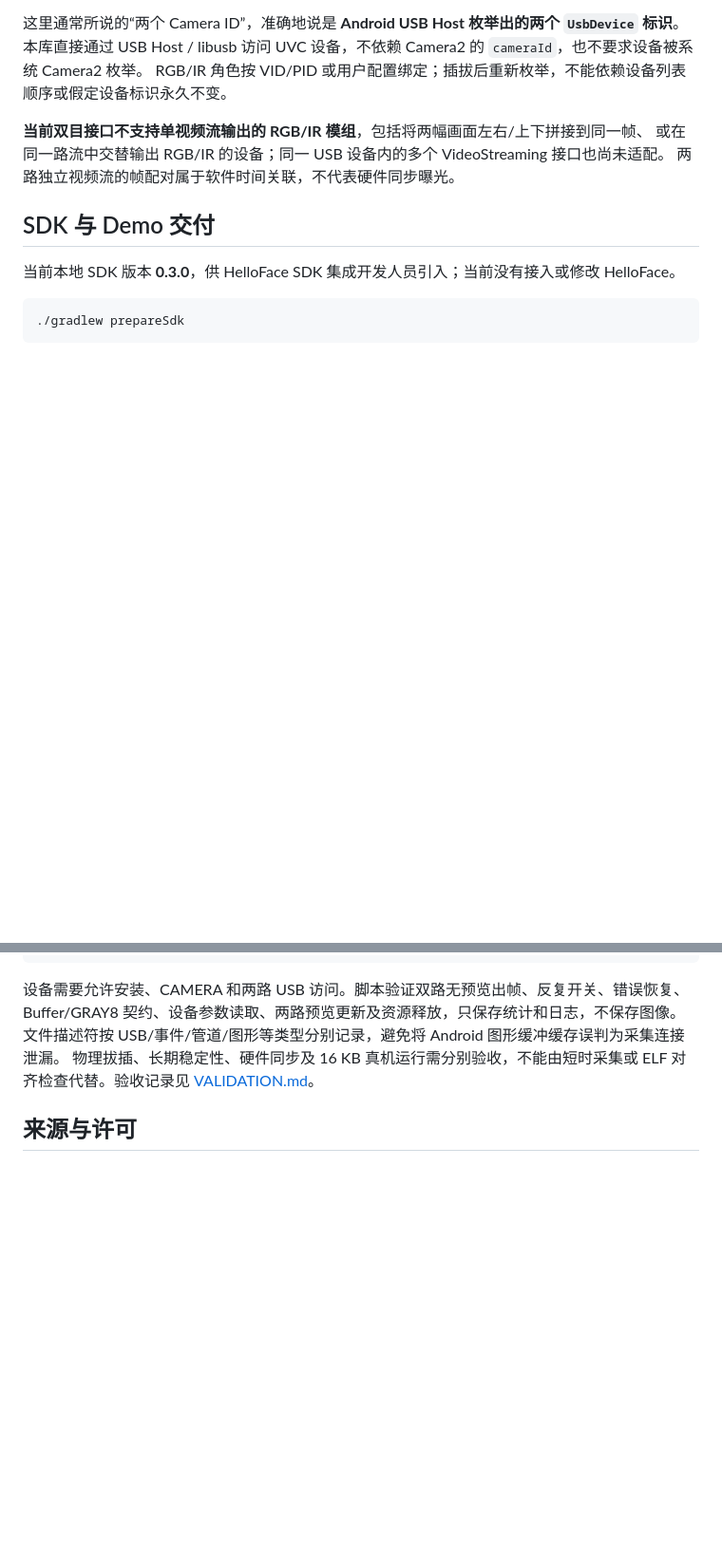
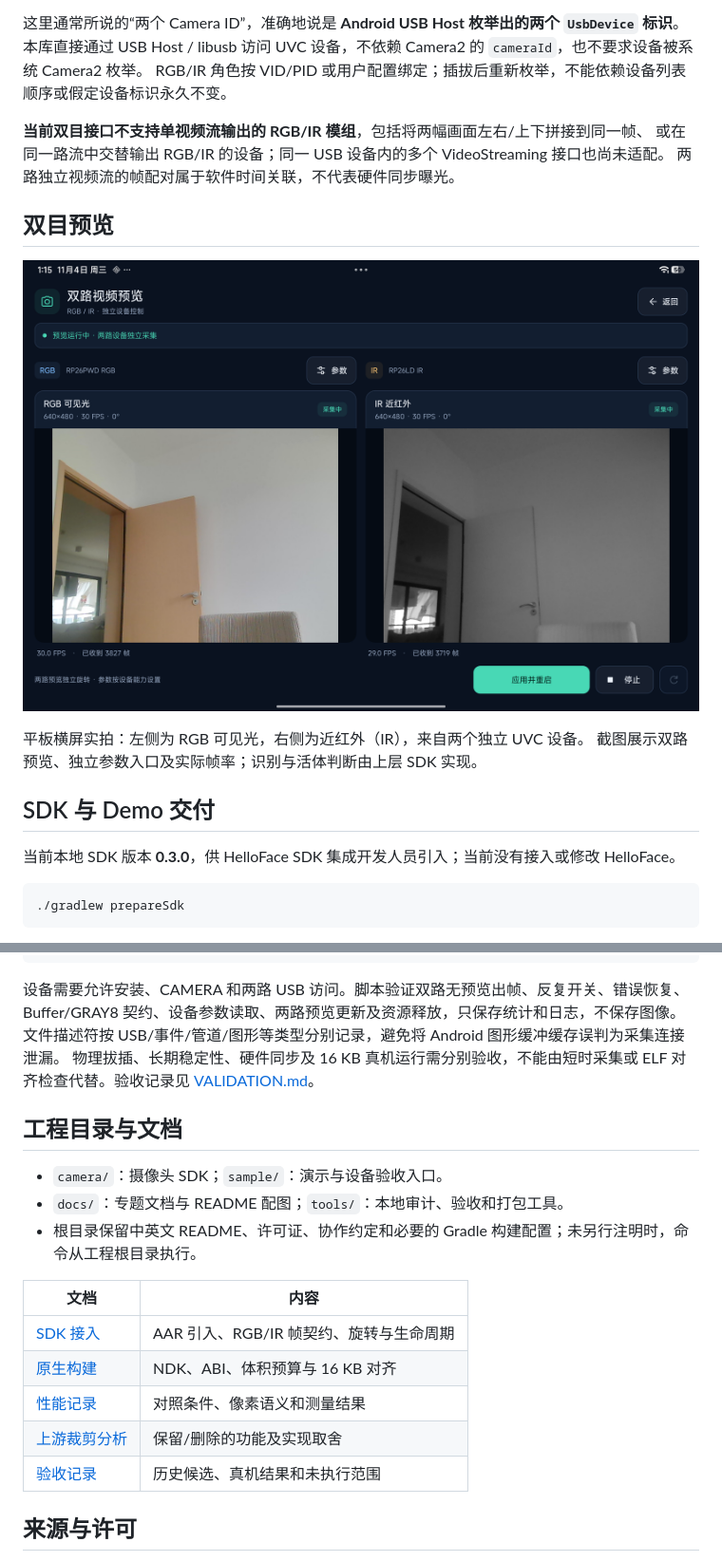
Before and after one commit to FaceSDKPro/UVCAndroidCamera, a Markdown page: README.zh-CN.md, 2 parts joined by grey strips. Shown at 95% size. Rendered like a GitHub page; pictures changed too: docs/images/dual-preview-landscape.png (added); blank space fills up the shorter version.

```diff
--- a/README.zh-CN.md
+++ b/README.zh-CN.md
@@ -24,6 +24,13 @@ RGB/IR 角色按 VID/PID 或用户配置绑定；插拔后重新枚举，不能
 或在同一路流中交替输出 RGB/IR 的设备；同一 USB 设备内的多个 VideoStreaming 接口也尚未适配。
 两路独立视频流的帧配对属于软件时间关联，不代表硬件同步曝光。
 
+## 双目预览
+
+![RGB 与近红外两路独立视频流的横屏预览](docs/images/dual-preview-landscape.png)
+
+平板横屏实拍：左侧为 RGB 可见光，右侧为近红外（IR），来自两个独立 UVC 设备。
+截图展示双路预览、独立参数入口及实际帧率；识别与活体判断由上层 SDK 实现。
+
 ## SDK 与 Demo 交付
 
 当前本地 SDK 版本 **0.3.0**，供 HelloFace SDK 集成开发人员引入；当前没有接入或修改 HelloFace。
@@ -203,7 +210,21 @@ python3 tools/run_device_checks.py --serial YOUR_ADB_SERIAL --output /path/outsi
 设备需要允许安装、CAMERA 和两路 USB 访问。脚本验证双路无预览出帧、反复开关、错误恢复、
 Buffer/GRAY8 契约、设备参数读取、两路预览更新及资源释放，只保存统计和日志，不保存图像。
 文件描述符按 USB/事件/管道/图形等类型分别记录，避免将 Android 图形缓冲缓存误判为采集连接泄漏。
-物理拔插、长期稳定性、硬件同步及 16 KB 真机运行需分别验收，不能由短时采集或 ELF 对齐检查代替。验收记录见 [VALIDATION.md](VALIDATION.md)。
+物理拔插、长期稳定性、硬件同步及 16 KB 真机运行需分别验收，不能由短时采集或 ELF 对齐检查代替。验收记录见 [VALIDATION.md](docs/VALIDATION.md)。
+
+## 工程目录与文档
+
+- `camera/`：摄像头 SDK；`sample/`：演示与设备验收入口。
+- `docs/`：专题文档与 README 配图；`tools/`：本地审计、验收和打包工具。
+- 根目录保留中英文 README、许可证、协作约定和必要的 Gradle 构建配置；未另行注明时，命令从工程根目录执行。
+
+| 文档 | 内容 |
+|---|---|
+| [SDK 接入](docs/SDK_INTEGRATION.zh-CN.md) | AAR 引入、RGB/IR 帧契约、旋转与生命周期 |
+| [原生构建](docs/NATIVE_BUILD.md) | NDK、ABI、体积预算与 16 KB 对齐 |
+| [性能记录](docs/PERFORMANCE.zh-CN.md) | 对照条件、像素语义和测量结果 |
+| [上游裁剪分析](docs/UPSTREAM.md) | 保留/删除的功能及实现取舍 |
+| [验收记录](docs/VALIDATION.md) | 历史候选、真机结果和未执行范围 |
 
 ## 来源与许可
 
```
Also changed, not shown: other parts of README.zh-CN.md (+6 -6 lines), README.md (+28 -7 lines), docs/VALIDATION.md (renamed from VALIDATION.md, +12 -0 lines), docs/NATIVE_BUILD.md (renamed from NATIVE_BUILD.md), docs/PERFORMANCE.md (renamed from PERFORMANCE.md), docs/PERFORMANCE.zh-CN.md (renamed from PERFORMANCE.zh-CN.md), docs/UPSTREAM.md (renamed from UPSTREAM.md), 4 other files.
